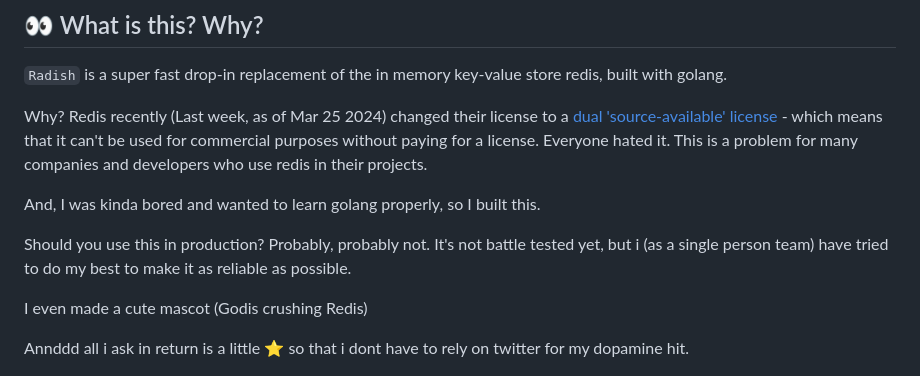
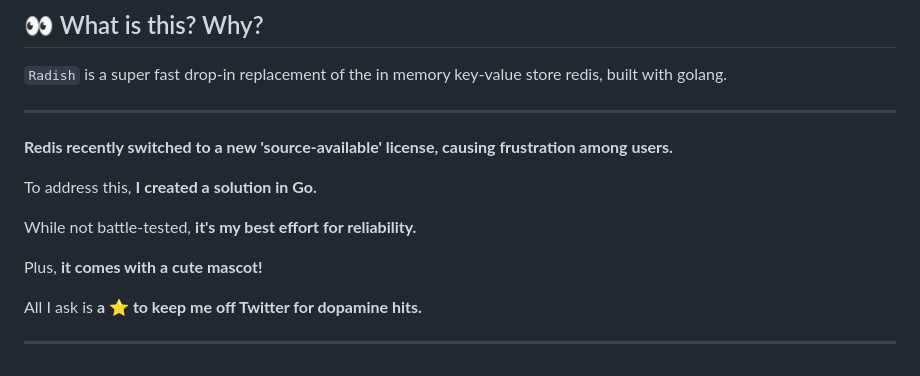
Before and after one commit to Dhravya/radish, a Markdown page: README.md, the part around the change. Rendered like a GitHub page.

Commit message:
Update README.md
Made the intro lil short and catchier.

```diff
--- a/README.md
+++ b/README.md
@@ -13,16 +13,19 @@ Super fast drop-in replacement of the in memory key-value store redis in golang
 ## 👀 What is this? Why?
 `Radish` is a super fast drop-in replacement of the in memory key-value store redis, built with golang.
 
-Why?
-Redis recently (Last week, as of Mar 25 2024) changed their license to a [dual 'source-available' license](https://news.ycombinator.com/item?id=39772562) - which means that it can't be used for commercial purposes without paying for a license. Everyone hated it. This is a problem for many companies and developers who use redis in their projects.
+---
 
-And, I was kinda bored and wanted to learn golang properly, so I built this.
+**Redis recently switched to a new 'source-available' license, causing frustration among users.**
 
-Should you use this in production? Probably, probably not. It's not battle tested yet, but i (as a single person team) have tried to do my best to make it as reliable as possible.
+To address this, **I created a solution in Go.**
 
-I even made a cute mascot (Godis crushing Redis)
+While not battle-tested, **it's my best effort for reliability.**
 
-Annddd all i ask in return is a little ⭐ so that i dont have to rely on twitter for my dopamine hit.
+Plus, **it comes with a cute mascot!**
+
+All I ask is **a ⭐ to keep me off Twitter for dopamine hits.**
+
+---
 
 ![Godis](assets/godis.png)
 
```
